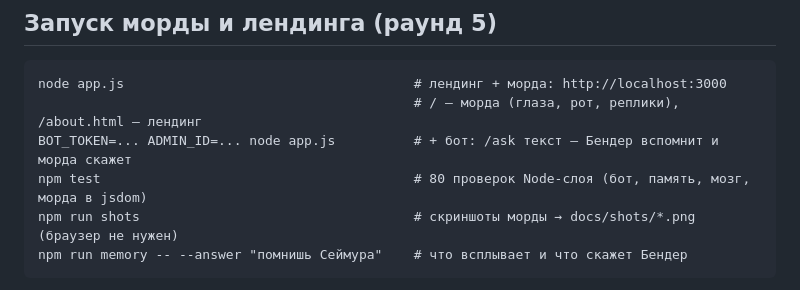
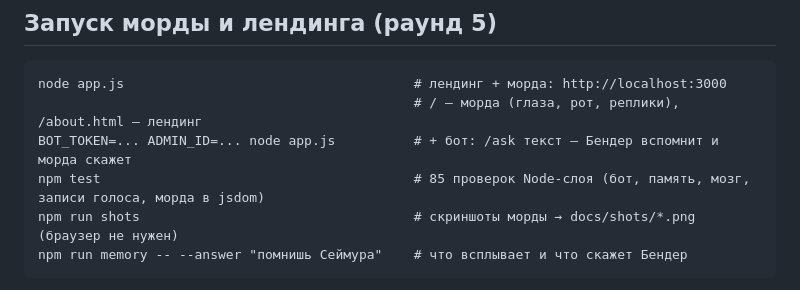
Before and after one commit to horaanlika-droid/bender, a Markdown page: README.md, the part around the change. Drawn GitHub-style.

Commit message:
Доки: число проверок Node-слоя выровнено (85)
Co-authored-by: arena-agent <297053741+arena-agent@users.noreply.github.com>

````diff
--- a/README.md
+++ b/README.md
@@ -50,7 +50,7 @@ python -m unittest         # 50 проверок: тело (раунд 3) + па
 node app.js                                     # лендинг + морда: http://localhost:3000
                                                 # / — морда (глаза, рот, реплики), /about.html — лендинг
 BOT_TOKEN=... ADMIN_ID=... node app.js          # + бот: /ask текст — Бендер вспомнит и морда скажет
-npm test                                        # 80 проверок Node-слоя (бот, память, мозг, морда в jsdom)
+npm test                                        # 85 проверок Node-слоя (бот, память, мозг, записи голоса, морда в jsdom)
 npm run shots                                   # скриншоты морды → docs/shots/*.png (браузер не нужен)
 npm run memory -- --answer "помнишь Сеймура"    # что всплывает и что скажет Бендер
 ```
````
Also changed, not shown: NEXT_ROUND.md (+1 -1 lines).
